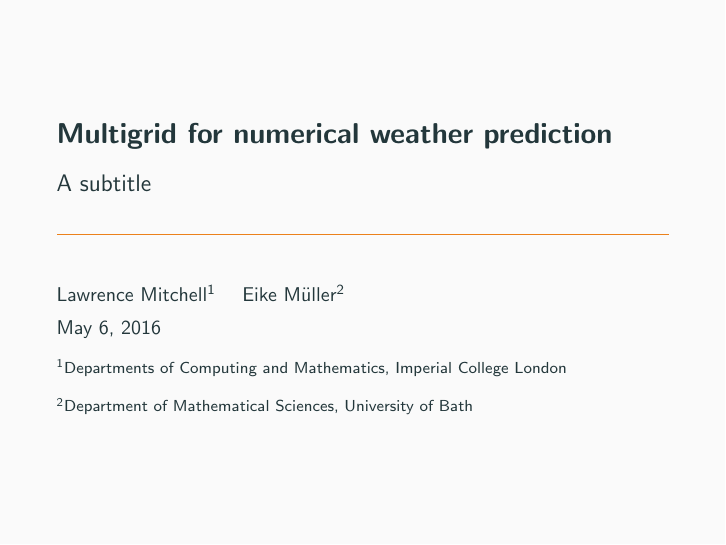
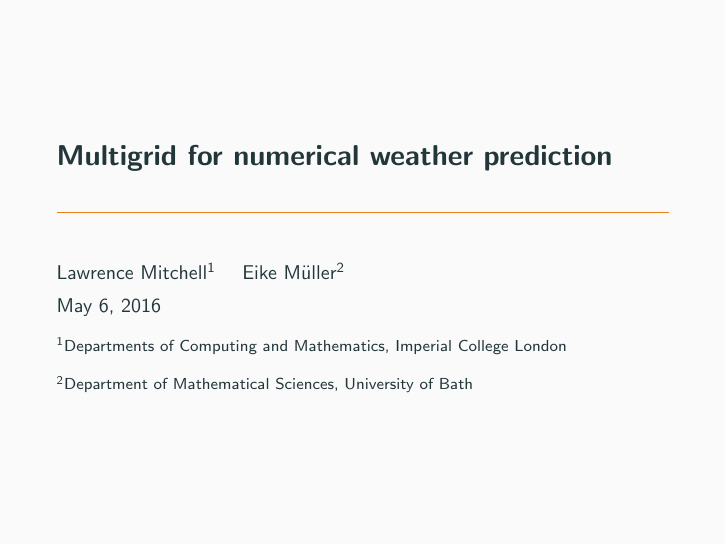
Before and after one commit to wence-/talks, LaTeX slides (2016/18-05-FEniCS-nwp-multigrid.tex): page 1 of 15. Compiled offline with pdfLaTeX.

Commit message:
Minor changes

```diff
--- a/2016/18-05-FEniCS-nwp-multigrid.tex
+++ b/2016/18-05-FEniCS-nwp-multigrid.tex
@@ -10,14 +10,15 @@
 \newcommand{\zhat}{\hat{\vec{z}}}
 \newcommand{\W}{\ensuremath{\mathbb{W}}}
 
-\DeclareMathOperator{\Grad}{grad}
-\DeclareMathOperator{\Div}{div}
+\DeclareMathOperator{\grad}{grad}
+\let\div\relax
+\DeclareMathOperator{\div}{div}
+
 \author{Lawrence Mitchell\inst{1} \and Eike M\"uller\inst{2}}
 \institute{\inst{1}Departments of Computing and Mathematics, Imperial College London
   \and
   \inst{2}Department of Mathematical Sciences, University of Bath}
 \title{Multigrid for numerical weather prediction}
-\subtitle{A subtitle}
 
 \begin{document}
 \maketitle
```
Also changed, not shown: 2016/18-05-FEniCS-nwp-multigrid.tex (2 more changed lines).
